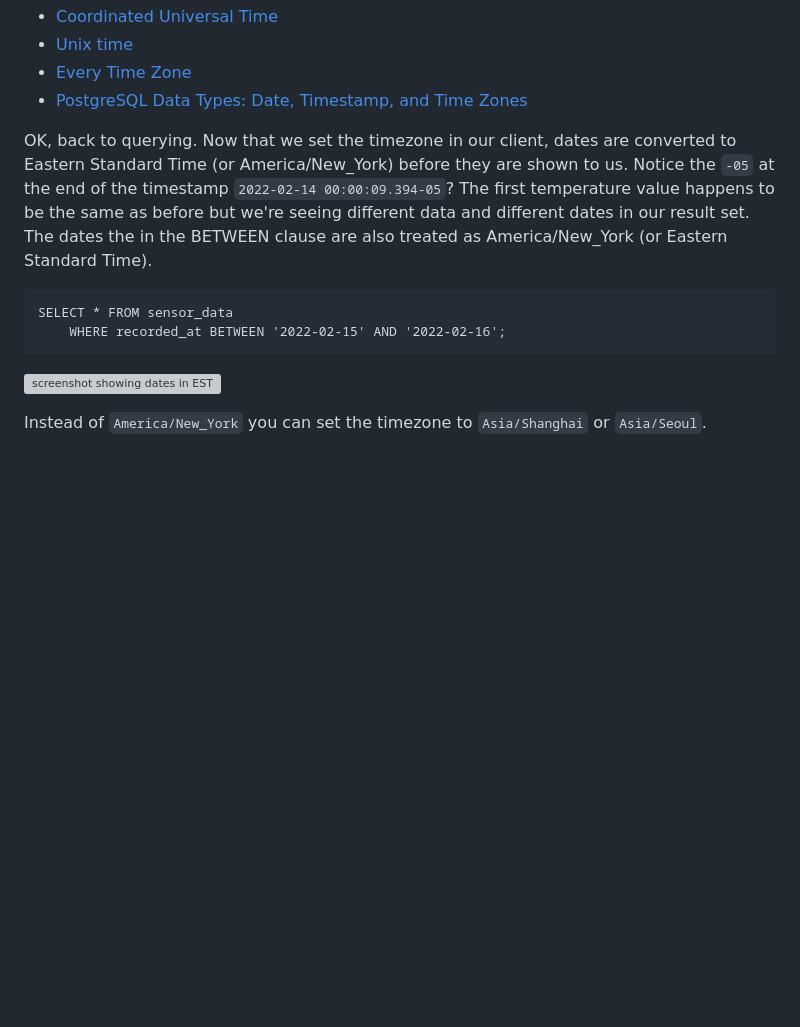
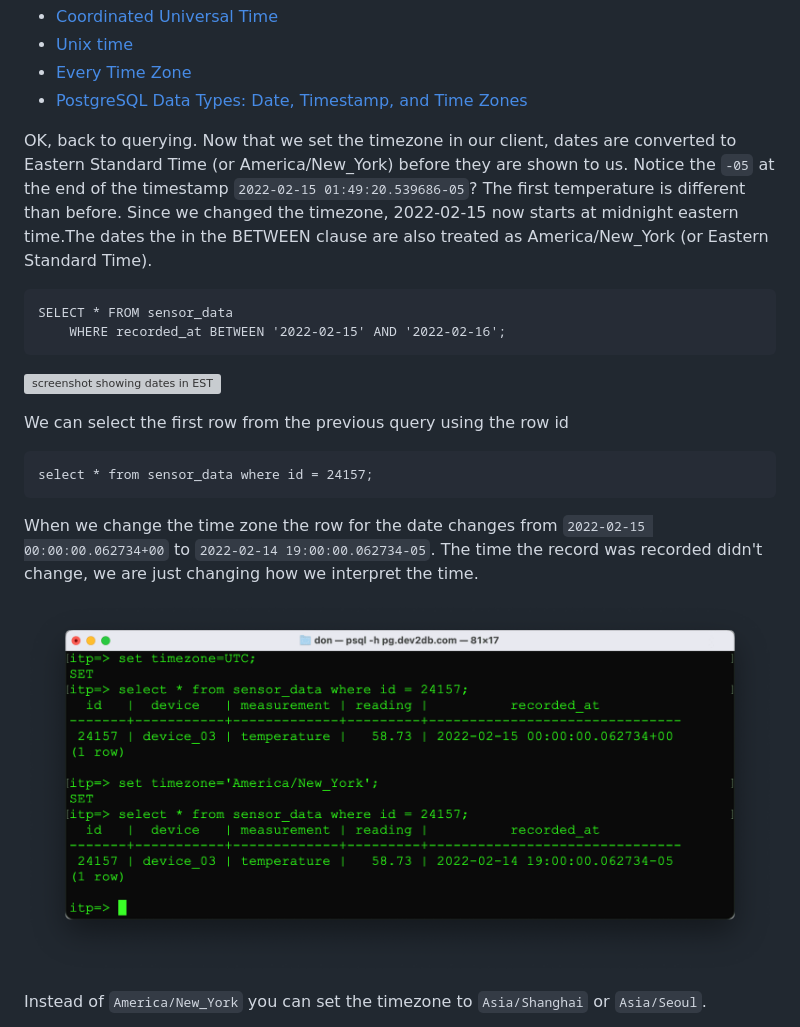
Before and after one commit to don/ITP-DeviceToDatabase, a Markdown page: 03_RelationalDatabases/postgres.md, the part around the change printed below. Rendered like a GitHub page; pictures changed too: 03_RelationalDatabases/img/date-one-row.png (added); blank space fills up the shorter version; grey boxes are pictures that could not be loaded.

Commit message:
tz

```diff
--- a/03_RelationalDatabases/postgres.md
+++ b/03_RelationalDatabases/postgres.md
@@ -288,12 +288,20 @@ Fortunately we can tell `psql` what what time zone we are in and it will convert
  * [Every Time Zone](https://everytimezone.com)
  * [PostgreSQL Data Types: Date, Timestamp, and Time Zones](https://tapoueh.org/blog/2018/04/postgresql-data-types-date-timestamp-and-time-zones/)
 
-OK, back to querying. Now that we set the timezone in our client, dates are converted to Eastern Standard Time (or America/New_York) before they are shown to us. Notice the `-05` at the end of the timestamp `2022-02-14 00:00:09.394-05`? The first temperature value happens to be the same as before but we're seeing different data and different dates in our result set. The dates the in the BETWEEN clause are also treated as America/New_York (or Eastern Standard Time).
+OK, back to querying. Now that we set the timezone in our client, dates are converted to Eastern Standard Time (or America/New_York) before they are shown to us. Notice the `-05` at the end of the timestamp `2022-02-15 01:49:20.539686-05`? The first temperature is different than before. Since we changed the timezone, 2022-02-15 now starts at midnight eastern time.The dates the in the BETWEEN clause are also treated as America/New_York (or Eastern Standard Time).
 
     SELECT * FROM sensor_data
         WHERE recorded_at BETWEEN '2022-02-15' AND '2022-02-16';
 
 ![screenshot showing dates in EST](img/dates-in-est.png)
+
+We can select the first row from the previous query using the row id
+
+    select * from sensor_data where id = 24157;
+
+When we change the time zone the row for the date changes from `2022-02-15 00:00:00.062734+00` to `2022-02-14 19:00:00.062734-05`. The time the record was recorded didn't change, we are just changing how we interpret the time.
+
+![screenshot one row](img/date-one-row.png)
 
 Instead of `America/New_York` you can set the timezone to `Asia/Shanghai` or `Asia/Seoul`.
 
```
Also changed, not shown: other parts of 03_RelationalDatabases/postgres.md (+1 -1 lines).
